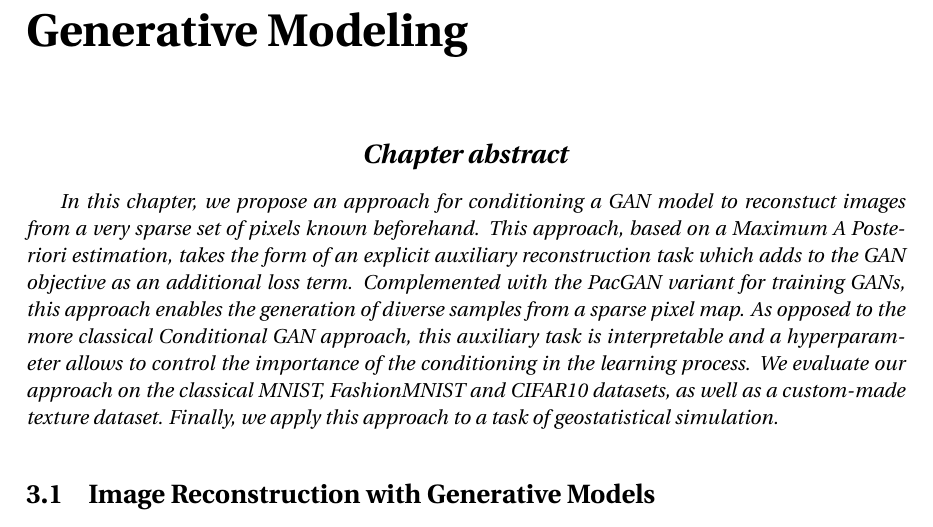
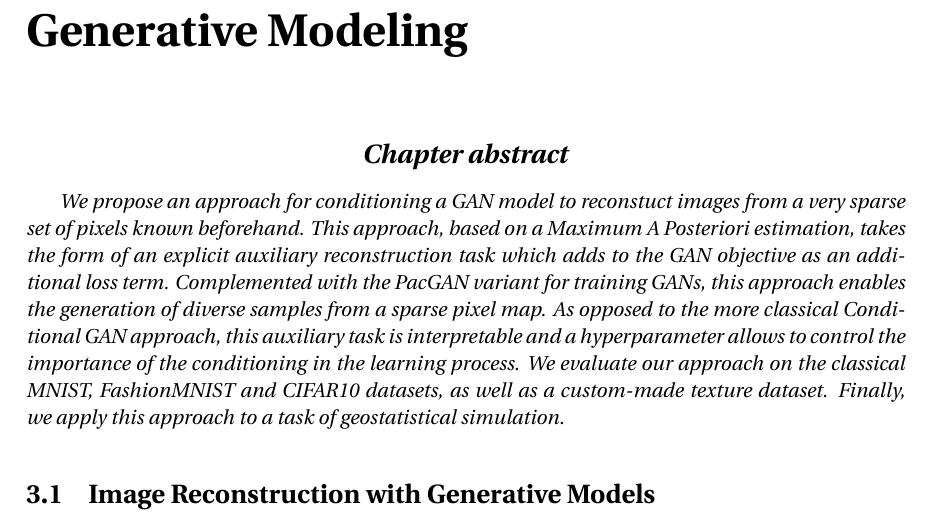
Before and after one commit to cyprienruffino/phd_thesis, a LaTeX document (Manuscrit.tex, which reads chapters/chapter2.tex): part of page 19 of 43, cut so that both start at the same text. Compiled offline with pdfLaTeX.

Commit message:
txs auto checkin

```diff
--- a/chapters/chapter2.tex
+++ b/chapters/chapter2.tex
@@ -2,7 +2,7 @@
 \label{chap:chapter2}
 
 \begin{chapterabstract}
-	In this chapter, we propose an approach for conditioning a GAN model to reconstuct images from a very sparse set of pixels known beforehand. This approach, based on a Maximum A Posteriori estimation, takes the form of an explicit auxiliary reconstruction task which adds to the GAN objective as an additional loss term. Complemented with the PacGAN variant for training GANs, this approach enables the generation of diverse samples from a sparse pixel map. As opposed to the more classical Conditional GAN approach, this auxiliary task is interpretable and a hyperparameter allows to control the importance of the conditioning in the learning process. We evaluate our approach on the classical MNIST, FashionMNIST and CIFAR10 datasets, as well as a custom-made texture dataset. Finally,  we apply this approach to a task of geostatistical simulation.
+	We propose an approach for conditioning a GAN model to reconstuct images from a very sparse set of pixels known beforehand. This approach, based on a Maximum A Posteriori estimation, takes the form of an explicit auxiliary reconstruction task which adds to the GAN objective as an additional loss term. Complemented with the PacGAN variant for training GANs, this approach enables the generation of diverse samples from a sparse pixel map. As opposed to the more classical Conditional GAN approach, this auxiliary task is interpretable and a hyperparameter allows to control the importance of the conditioning in the learning process. We evaluate our approach on the classical MNIST, FashionMNIST and CIFAR10 datasets, as well as a custom-made texture dataset. Finally,  we apply this approach to a task of geostatistical simulation.
 \end{chapterabstract}
 
  \section{Image Reconstruction with Generative Models}
```
